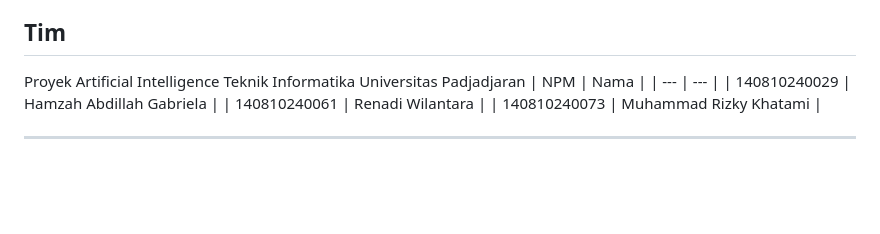
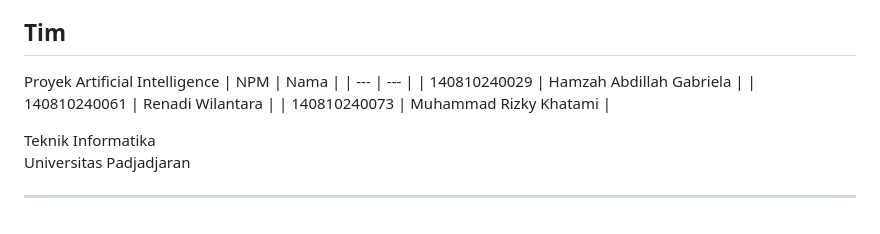
Before and after one commit to mrizkykhatami/finding-pneumo, a Markdown page: README.md, the part around the change. Rendered like a GitHub page; blank space fills up the shorter version.

```diff
--- a/README.md
+++ b/README.md
@@ -87,12 +87,13 @@ Keputusan akhir = **rata-rata probabilitas** ketiga model (soft voting), ambang
 ## Tim
 
 Proyek Artificial Intelligence
-Teknik Informatika
-Universitas Padjadjaran
 | NPM | Nama |
 | --- | --- |
 | 140810240029 | Hamzah Abdillah Gabriela |
 | 140810240061 | Renadi Wilantara |
 | 140810240073 | Muhammad Rizky Khatami |
 
+Teknik Informatika
+Universitas Padjadjaran
+
 ---
```
